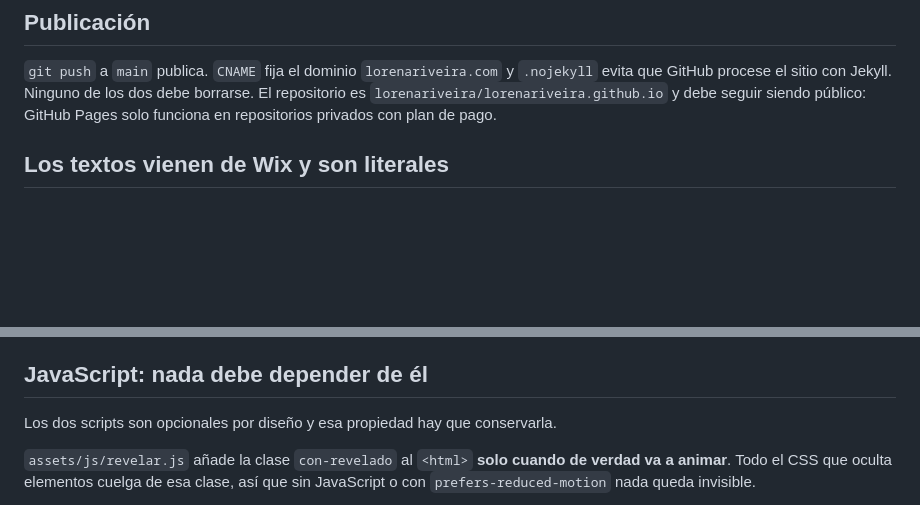
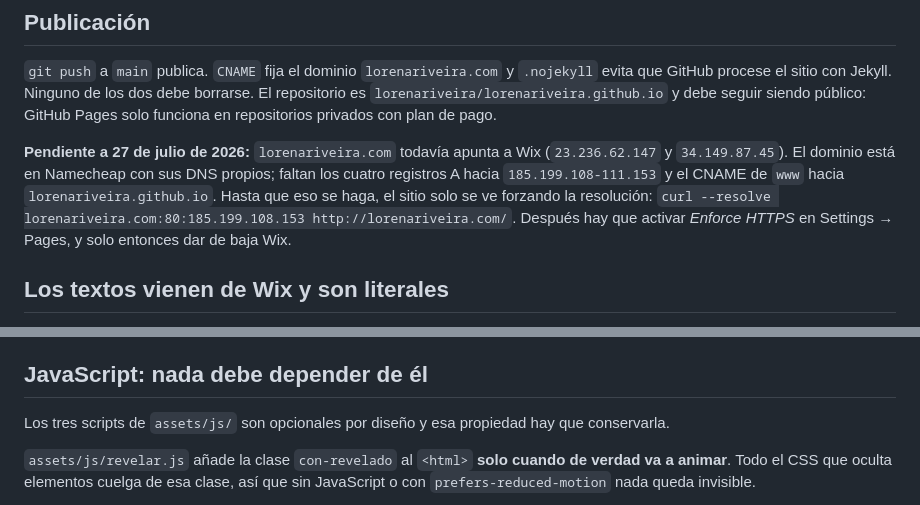
Before and after one commit to lorenariveira/lorenariveira.github.io, a Markdown page: CLAUDE.md, 2 parts joined by grey strips. Drawn GitHub-style; blank space fills up the shorter version.

Commit message:
Actualiza CLAUDE.md: tres scripts y el DNS pendiente
Co-Authored-By: Claude Opus 5 <noreply@anthropic.com>

```diff
--- a/CLAUDE.md
+++ b/CLAUDE.md
@@ -42,6 +42,15 @@ inferior, y luego `-crop 390x<alto>+0+0`.
 borrarse. El repositorio es `lorenariveira/lorenariveira.github.io` y debe seguir
 siendo público: GitHub Pages solo funciona en repositorios privados con plan de pago.
 
+**Pendiente a 27 de julio de 2026:** `lorenariveira.com` todavía apunta a Wix
+(`23.236.62.147` y `34.149.87.45`). El dominio está en Namecheap con sus DNS
+propios; faltan los cuatro registros A hacia `185.199.108-111.153` y el CNAME de
+`www` hacia `lorenariveira.github.io`. Hasta que eso se haga, el sitio solo se ve
+forzando la resolución:
+`curl --resolve lorenariveira.com:80:185.199.108.153 http://lorenariveira.com/`.
+Después hay que activar *Enforce HTTPS* en Settings → Pages, y solo entonces dar
+de baja Wix.
+
 ## Los textos vienen de Wix y son literales
 
 Todo el contenido se copió palabra por palabra del sitio original y se verificó
@@ -79,7 +88,8 @@ para que la cita conserve su jerarquía respecto a la caja de testimonios.
 
 ## JavaScript: nada debe depender de él
 
-Los dos scripts son opcionales por diseño y esa propiedad hay que conservarla.
+Los tres scripts de `assets/js/` son opcionales por diseño y esa propiedad hay que
+conservarla.
 
 `assets/js/revelar.js` añade la clase `con-revelado` al `<html>` **solo cuando de
 verdad va a animar**. Todo el CSS que oculta elementos cuelga de esa clase, así que
```
